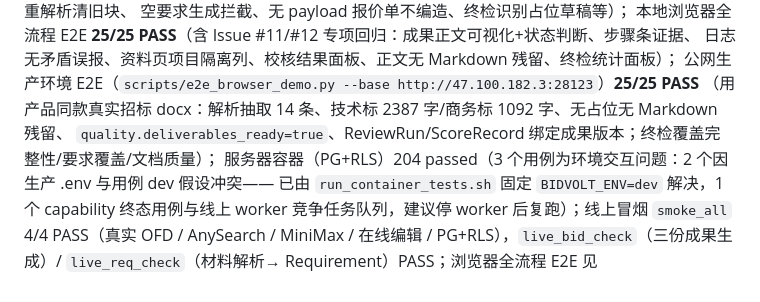
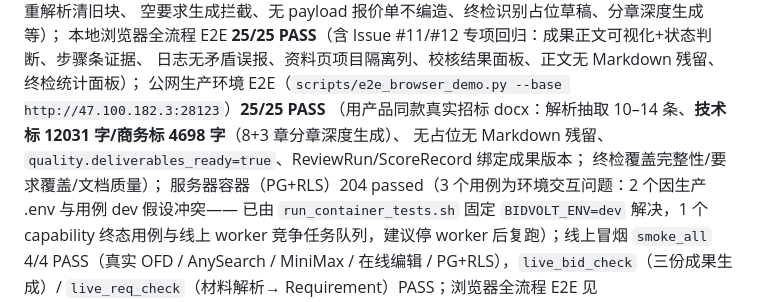
Before and after one commit to aotocode2026/BidVolt, a Markdown page: README.md, the part around one of its changes. Rendered like a GitHub page.

```diff
--- a/README.md
+++ b/README.md
@@ -250,10 +250,11 @@ bash /tmp/run_container_tests.sh -q
 Issue #4/#5/#6 用例与 Issue #12 回归——用产品真实 docx 作测试夹具的解析质量/去重、重解析清旧块、
-空要求生成拦截、无 payload 报价单不编造、终检识别占位草稿等）；
+空要求生成拦截、无 payload 报价单不编造、终检识别占位草稿、分章深度生成等）；
 本地浏览器全流程 E2E **25/25 PASS**（含 Issue #11/#12 专项回归：成果正文可视化+状态判断、步骤条证据、
 日志无矛盾误报、资料页项目隔离列、校核结果面板、正文无 Markdown 残留、终检统计面板）；
 公网生产环境 E2E（`scripts/e2e_browser_demo.py --base http://47.100.182.3:28123`）**25/25 PASS**
-（用产品同款真实招标 docx：解析抽取 14 条、技术标 2387 字/商务标 1092 字、无占位无 Markdown 残留、
-`quality.deliverables_ready=true`、ReviewRun/ScoreRecord 绑定成果版本；终检覆盖完整性/要求覆盖/文档质量）；
+（用产品同款真实招标 docx：解析抽取 10–14 条、**技术标 12031 字/商务标 4698 字**（8+3 章分章深度生成）、
+无占位无 Markdown 残留、`quality.deliverables_ready=true`、ReviewRun/ScoreRecord 绑定成果版本；
+终检覆盖完整性/要求覆盖/文档质量）；
 服务器容器（PG+RLS）204 passed（3 个用例为环境交互问题：2 个因生产 .env 与用例 dev 假设冲突——
 已由 `run_container_tests.sh` 固定 `BIDVOLT_ENV=dev` 解决，1 个 capability 终态用例与线上 worker
 竞争任务队列，建议停 worker 后复跑）；线上冒烟 `smoke_all` 4/4 PASS（真实 OFD / AnySearch /
```
Also changed, not shown: other parts of README.md (+1 -1 lines), docs/issue-4-5-6-评估与整改.md (+2 -1 lines).
